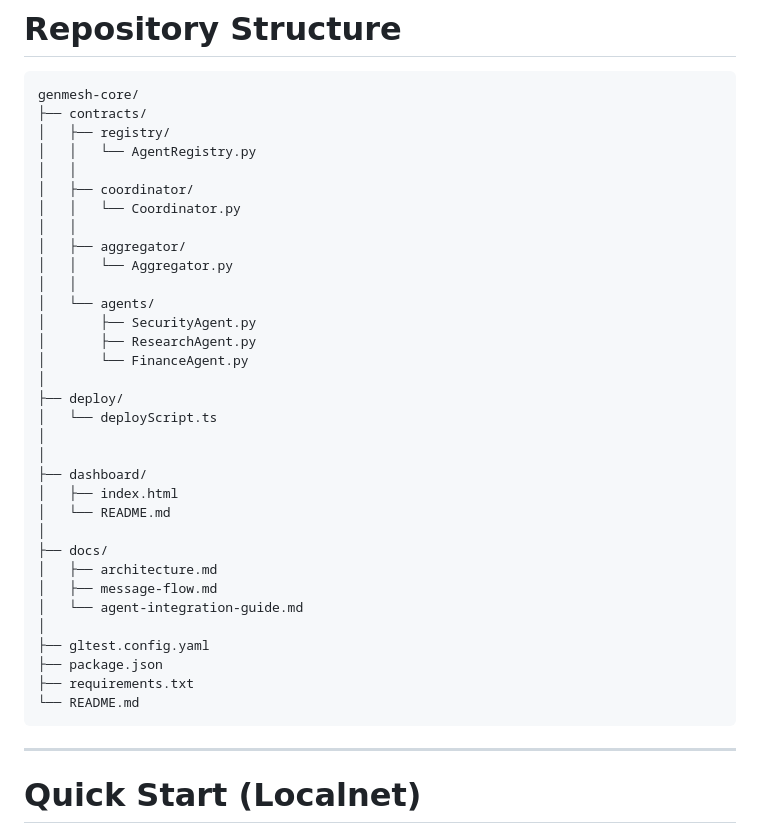
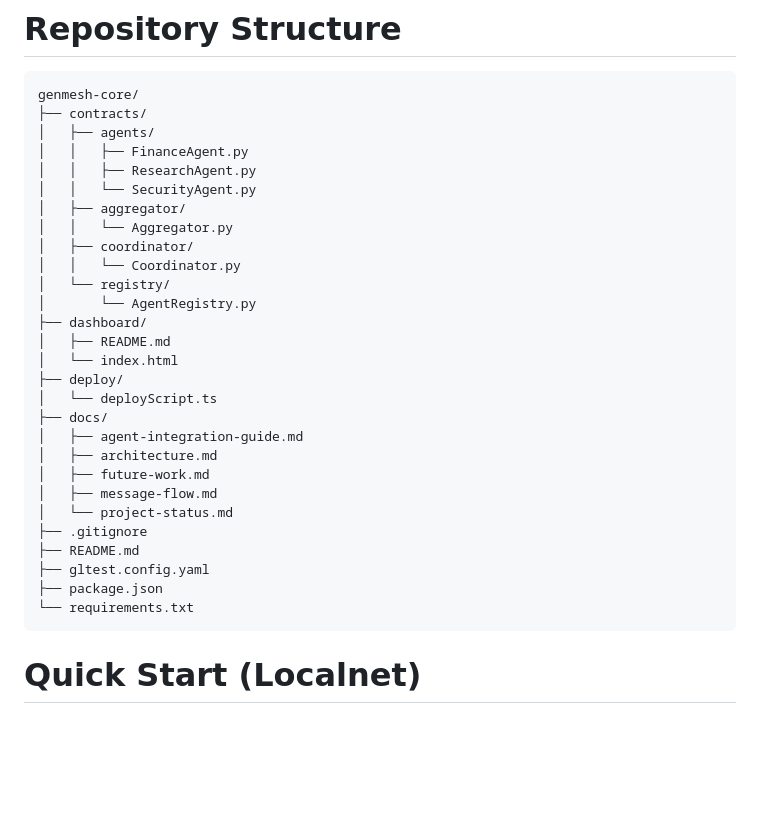
Before and after one commit to Biosolverr/Gen_mesh, a Markdown page: README.md, the part around the change. Drawn GitHub-style; blank space fills up the shorter version.

````diff
--- a/README.md
+++ b/README.md
@@ -179,40 +179,33 @@ takes a caller's word for who it is.
 ```
 genmesh-core/
 ├── contracts/
-│   ├── registry/
-│   │   └── AgentRegistry.py
-│   │
+│   ├── agents/
+│   │   ├── FinanceAgent.py
+│   │   ├── ResearchAgent.py
+│   │   └── SecurityAgent.py
+│   ├── aggregator/
+│   │   └── Aggregator.py
 │   ├── coordinator/
 │   │   └── Coordinator.py
-│   │
-│   ├── aggregator/
-│   │   └── Aggregator.py
-│   │
-│   └── agents/
-│       ├── SecurityAgent.py
-│       ├── ResearchAgent.py
-│       └── FinanceAgent.py
-│
+│   └── registry/
+│       └── AgentRegistry.py
+├── dashboard/
+│   ├── README.md
+│   └── index.html
 ├── deploy/
 │   └── deployScript.ts
-│
-│
-├── dashboard/
-│   ├── index.html
-│   └── README.md
-│
 ├── docs/
+│   ├── agent-integration-guide.md
 │   ├── architecture.md
+│   ├── future-work.md
 │   ├── message-flow.md
-│   └── agent-integration-guide.md
-│
+│   └── project-status.md
+├── .gitignore
+├── README.md
 ├── gltest.config.yaml
 ├── package.json
-├── requirements.txt
-└── README.md
+└── requirements.txt
 ```
-
----
 
 # Quick Start (Localnet)
 
````
